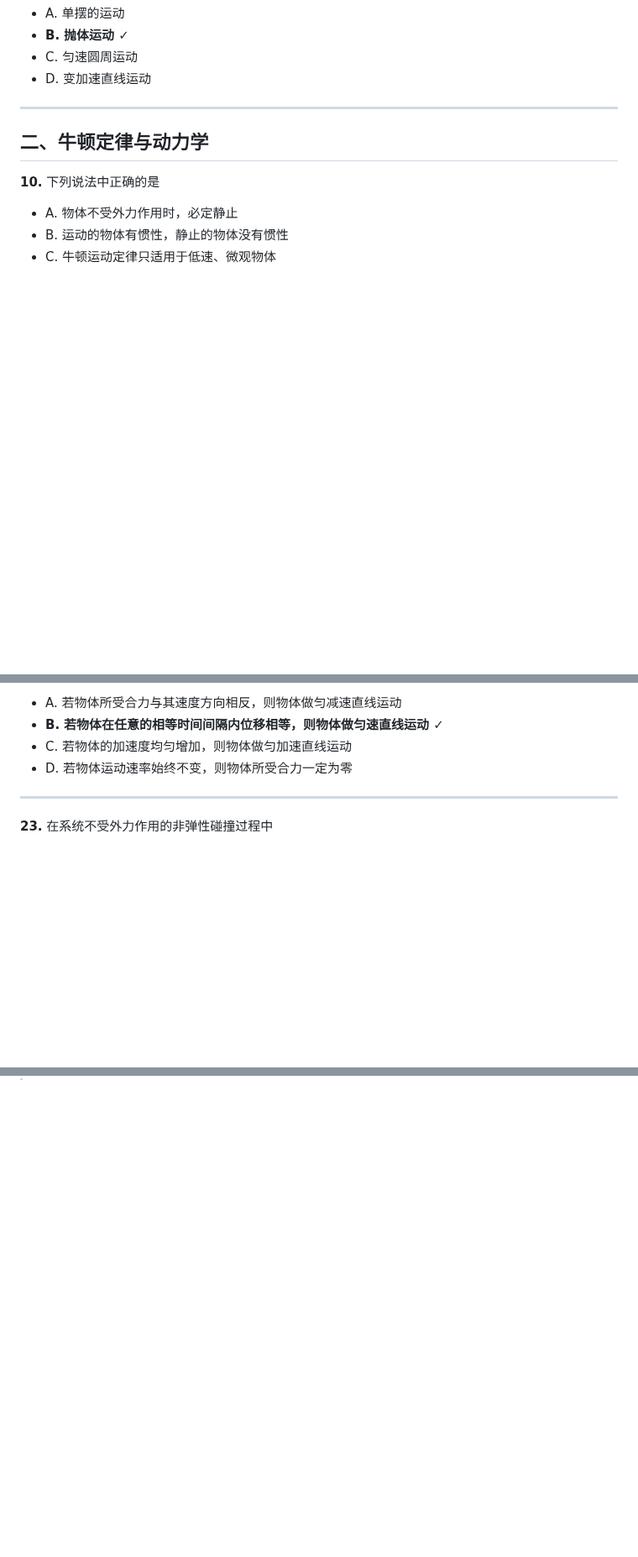
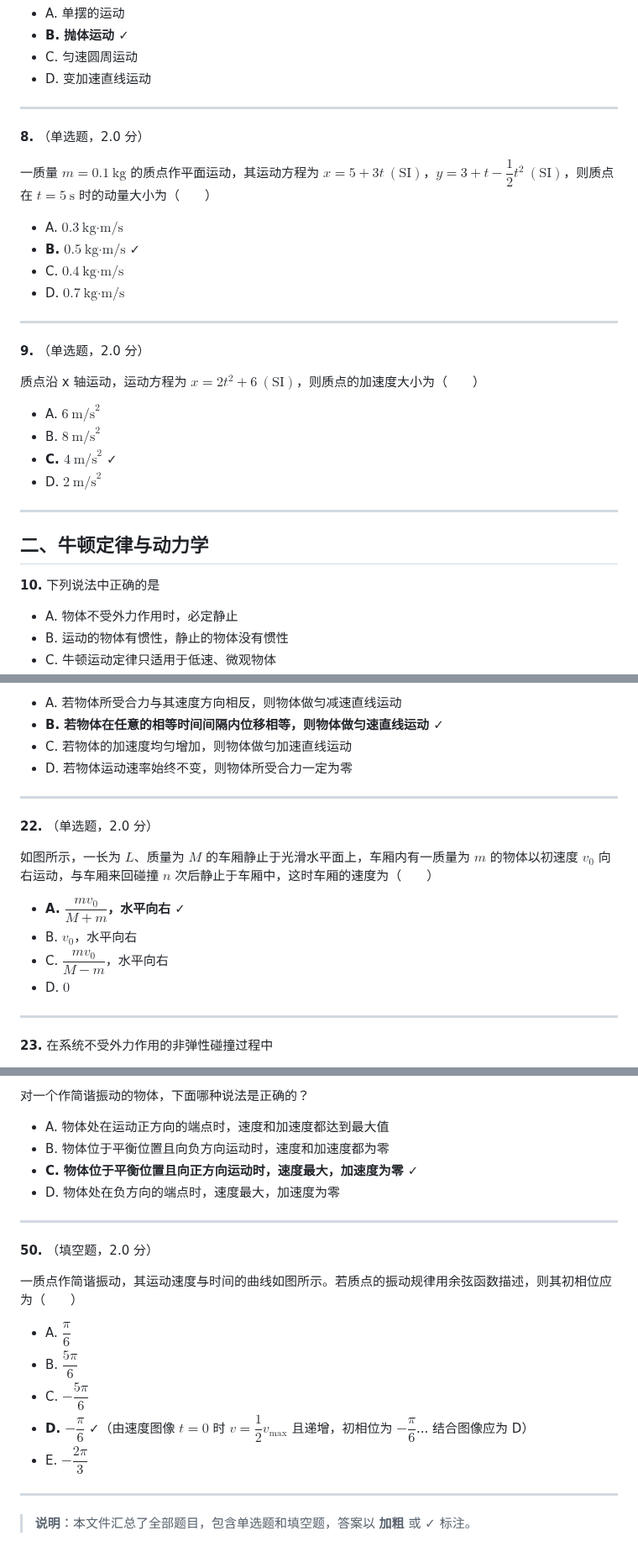
Before and after one commit to BaiDuRen69/Markdown, a Markdown page: 大学物理单选题.md, 3 parts joined by grey strips. Shown at 84% size. Rendered like a GitHub page; blank space fills up the shorter version.

```diff
--- a/大学物理单选题.md
+++ b/大学物理单选题.md
@@ -66,6 +66,28 @@
 - **B. 抛体运动** ✓
 - C. 匀速圆周运动
 - D. 变加速直线运动
+
+---
+
+**8.** （单选题，2.0 分）
+
+一质量 $m = 0.1\ \text{kg}$ 的质点作平面运动，其运动方程为 $x = 5 + 3t\ (\text{SI})$，$y = 3 + t - \dfrac{1}{2}t^2\ (\text{SI})$，则质点在 $t = 5\ \text{s}$ 时的动量大小为（　　）
+
+- A. $0.3\ \text{kg·m/s}$
+- **B. $0.5\ \text{kg·m/s}$** ✓
+- C. $0.4\ \text{kg·m/s}$
+- D. $0.7\ \text{kg·m/s}$
+
+---
+
+**9.** （单选题，2.0 分）
+
+质点沿 x 轴运动，运动方程为 $x = 2t^2 + 6\ (\text{SI})$，则质点的加速度大小为（　　）
+
+- A. $6\ \text{m/s}^2$
+- B. $8\ \text{m/s}^2$
+- **C. $4\ \text{m/s}^2$** ✓
+- D. $2\ \text{m/s}^2$
 
 ---
 
@@ -188,6 +210,17 @@
 
 ---
 
+**22.** （单选题，2.0 分）
+
+如图所示，一长为 $L$、质量为 $M$ 的车厢静止于光滑水平面上，车厢内有一质量为 $m$ 的物体以初速度 $v_0$ 向右运动，与车厢来回碰撞 $n$ 次后静止于车厢中，这时车厢的速度为（　　）
+
+- **A. $\dfrac{mv_0}{M+m}$，水平向右** ✓
+- B. $v_0$，水平向右
+- C. $\dfrac{mv_0}{M-m}$，水平向右
+- D. $0$
+
+---
+
 **23.** 在系统不受外力作用的非弹性碰撞过程中
 
 - A. 动能和动量都守恒
@@ -341,0 +496,22 @@
+对一个作简谐振动的物体，下面哪种说法是正确的？
+
+- A. 物体处在运动正方向的端点时，速度和加速度都达到最大值
+- B. 物体位于平衡位置且向负方向运动时，速度和加速度都为零
+- **C. 物体位于平衡位置且向正方向运动时，速度最大，加速度为零** ✓
+- D. 物体处在负方向的端点时，速度最大，加速度为零
+
+---
+
+**50.** （填空题，2.0 分）
+
+一质点作简谐振动，其运动速度与时间的曲线如图所示。若质点的振动规律用余弦函数描述，则其初相位应为（　　）
+
+- A. $\dfrac{\pi}{6}$
+- B. $\dfrac{5\pi}{6}$
+- C. $-\dfrac{5\pi}{6}$
+- **D. $-\dfrac{\pi}{6}$** ✓（由速度图像 $t=0$ 时 $v = \dfrac{1}{2}v_{\max}$ 且递增，初相位为 $-\dfrac{\pi}{6}$... 结合图像应为 D）
+- E. $-\dfrac{2\pi}{3}$
+
+---
+
+> **说明**：本文件汇总了全部题目，包含单选题和填空题，答案以 **加粗** 或 ✓ 标注。
```
Also changed, not shown: other parts of 大学物理单选题.md (+125 -4 lines).
